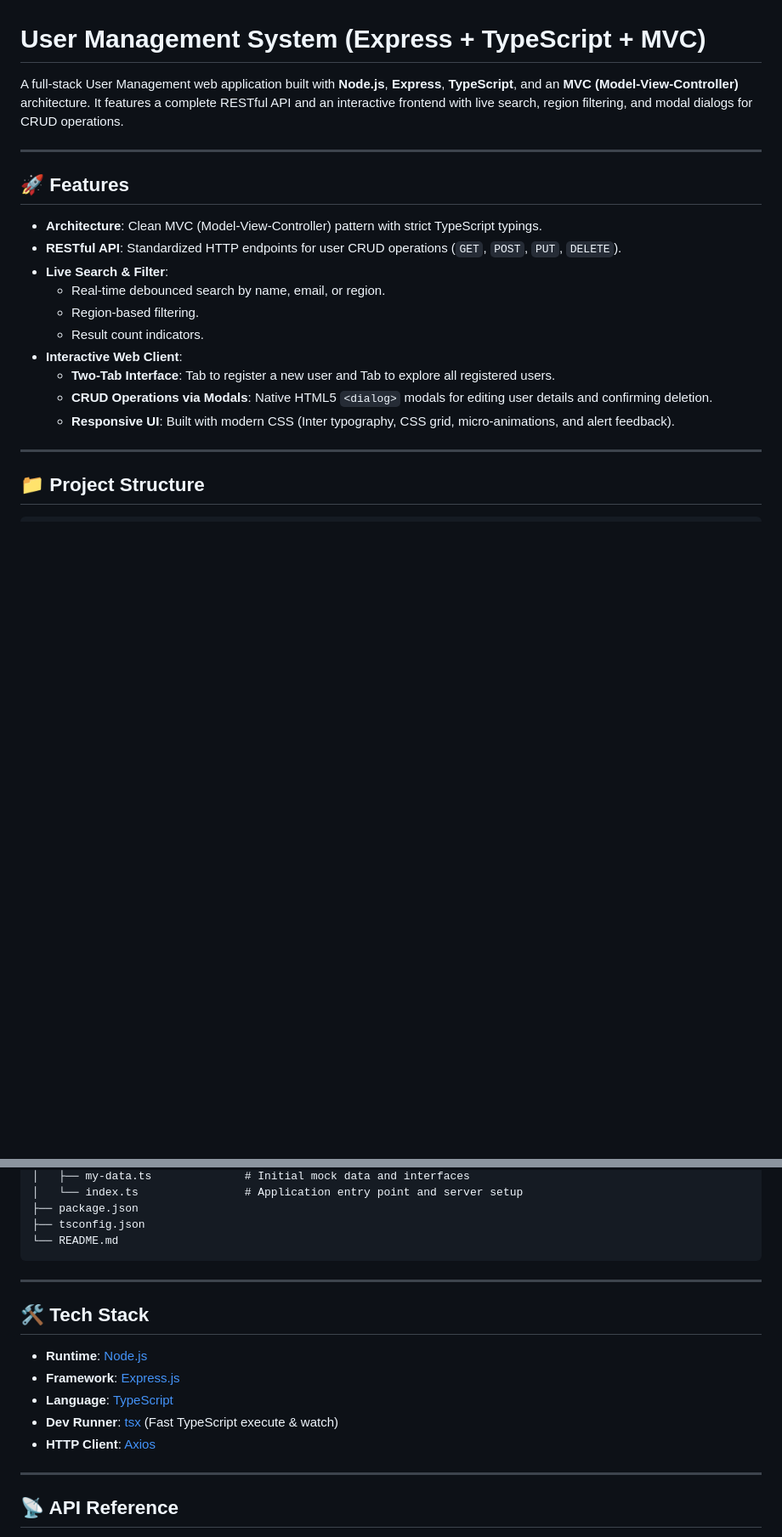
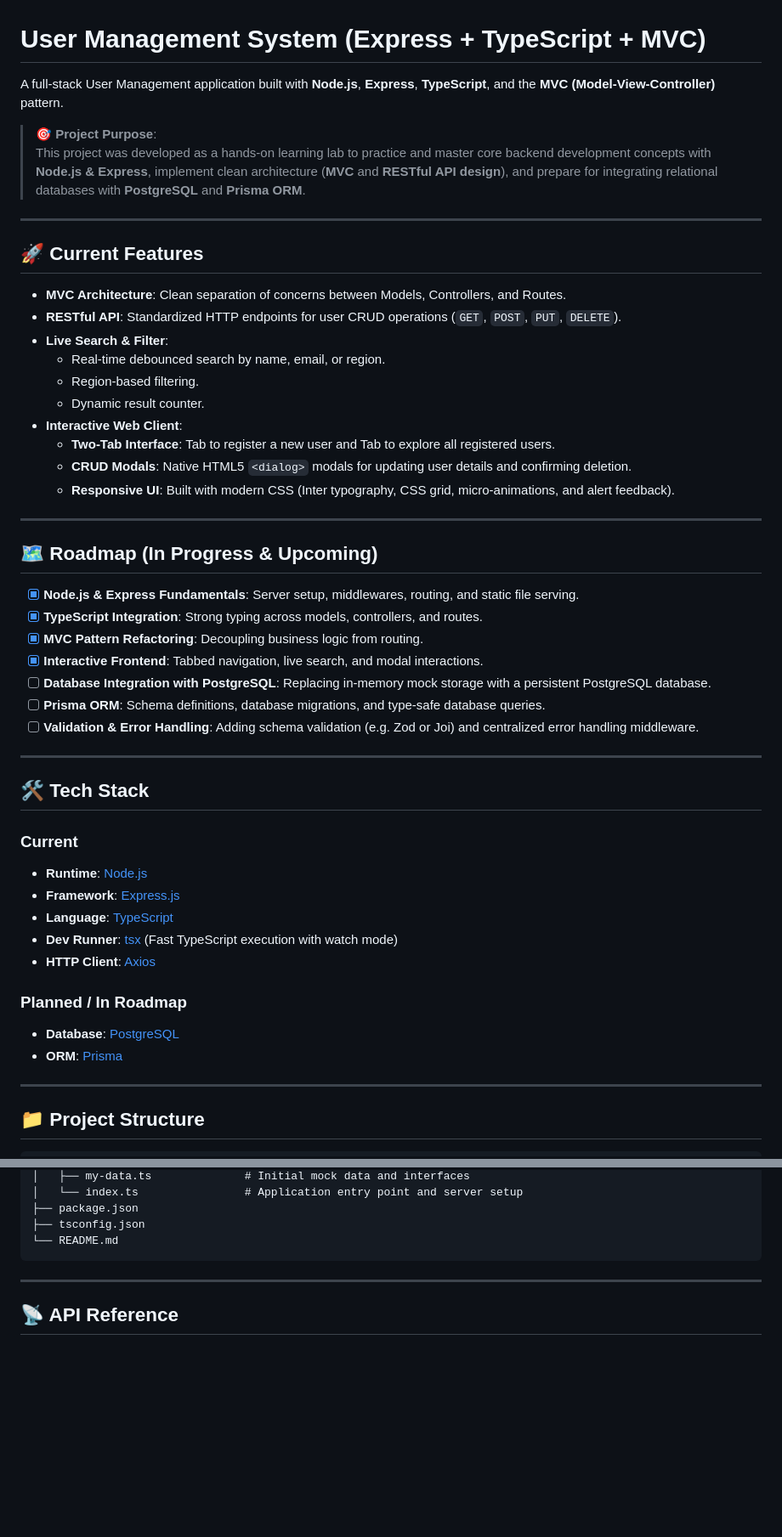
Before and after one commit to rezcoder55/express-ts-user-management, a Markdown page: README.md, 2 parts joined by grey strips. Shown at 85% size. Rendered like a GitHub page; blank space fills up the shorter version.

````diff
--- a/README.md
+++ b/README.md
@@ -1,21 +1,51 @@
 # User Management System (Express + TypeScript + MVC)
 
-A full-stack User Management web application built with **Node.js**, **Express**, **TypeScript**, and an **MVC (Model-View-Controller)** architecture. It features a complete RESTful API and an interactive frontend with live search, region filtering, and modal dialogs for CRUD operations.
+A full-stack User Management application built with **Node.js**, **Express**, **TypeScript**, and the **MVC (Model-View-Controller)** pattern.
+
+> 🎯 **Project Purpose**:
+> This project was developed as a hands-on learning lab to practice and master core backend development concepts with **Node.js & Express**, implement clean architecture (**MVC** and **RESTful API design**), and prepare for integrating relational databases with **PostgreSQL** and **Prisma ORM**.
 
 ---
 
-## 🚀 Features
+## 🚀 Current Features
 
-- **Architecture**: Clean MVC (Model-View-Controller) pattern with strict TypeScript typings.
+- **MVC Architecture**: Clean separation of concerns between Models, Controllers, and Routes.
 - **RESTful API**: Standardized HTTP endpoints for user CRUD operations (`GET`, `POST`, `PUT`, `DELETE`).
 - **Live Search & Filter**:
   - Real-time debounced search by name, email, or region.
   - Region-based filtering.
-  - Result count indicators.
+  - Dynamic result counter.
 - **Interactive Web Client**:
   - **Two-Tab Interface**: Tab to register a new user and Tab to explore all registered users.
-  - **CRUD Operations via Modals**: Native HTML5 `<dialog>` modals for editing user details and confirming deletion.
+  - **CRUD Modals**: Native HTML5 `<dialog>` modals for updating user details and confirming deletion.
   - **Responsive UI**: Built with modern CSS (Inter typography, CSS grid, micro-animations, and alert feedback).
+
+---
+
+## 🗺️ Roadmap (In Progress & Upcoming)
+
+- [x] **Node.js & Express Fundamentals**: Server setup, middlewares, routing, and static file serving.
+- [x] **TypeScript Integration**: Strong typing across models, controllers, and routes.
+- [x] **MVC Pattern Refactoring**: Decoupling business logic from routing.
+- [x] **Interactive Frontend**: Tabbed navigation, live search, and modal interactions.
+- [ ] **Database Integration with PostgreSQL**: Replacing in-memory mock storage with a persistent PostgreSQL database.
+- [ ] **Prisma ORM**: Schema definitions, database migrations, and type-safe database queries.
+- [ ] **Validation & Error Handling**: Adding schema validation (e.g. Zod or Joi) and centralized error handling middleware.
+
+---
+
+## 🛠️ Tech Stack
+
+### Current
+- **Runtime**: [Node.js](https://nodejs.org/)
+- **Framework**: [Express.js](https://expressjs.com/)
+- **Language**: [TypeScript](https://www.typescriptlang.org/)
+- **Dev Runner**: [tsx](https://github.com/privatenumber/tsx) (Fast TypeScript execution with watch mode)
+- **HTTP Client**: [Axios](https://axios-http.com/)
+
+### Planned / In Roadmap
+- **Database**: [PostgreSQL](https://www.postgresql.org/)
+- **ORM**: [Prisma](https://www.prisma.io/)
 
 ---
 
@@ -38,16 +68,6 @@ project01/
 ├── tsconfig.json
 └── README.md
 ```
-
----
-
-## 🛠️ Tech Stack
-
-- **Runtime**: [Node.js](https://nodejs.org/)
-- **Framework**: [Express.js](https://expressjs.com/)
-- **Language**: [TypeScript](https://www.typescriptlang.org/)
-- **Dev Runner**: [tsx](https://github.com/privatenumber/tsx) (Fast TypeScript execute & watch)
-- **HTTP Client**: [Axios](https://axios-http.com/)
 
 ---
 
````
